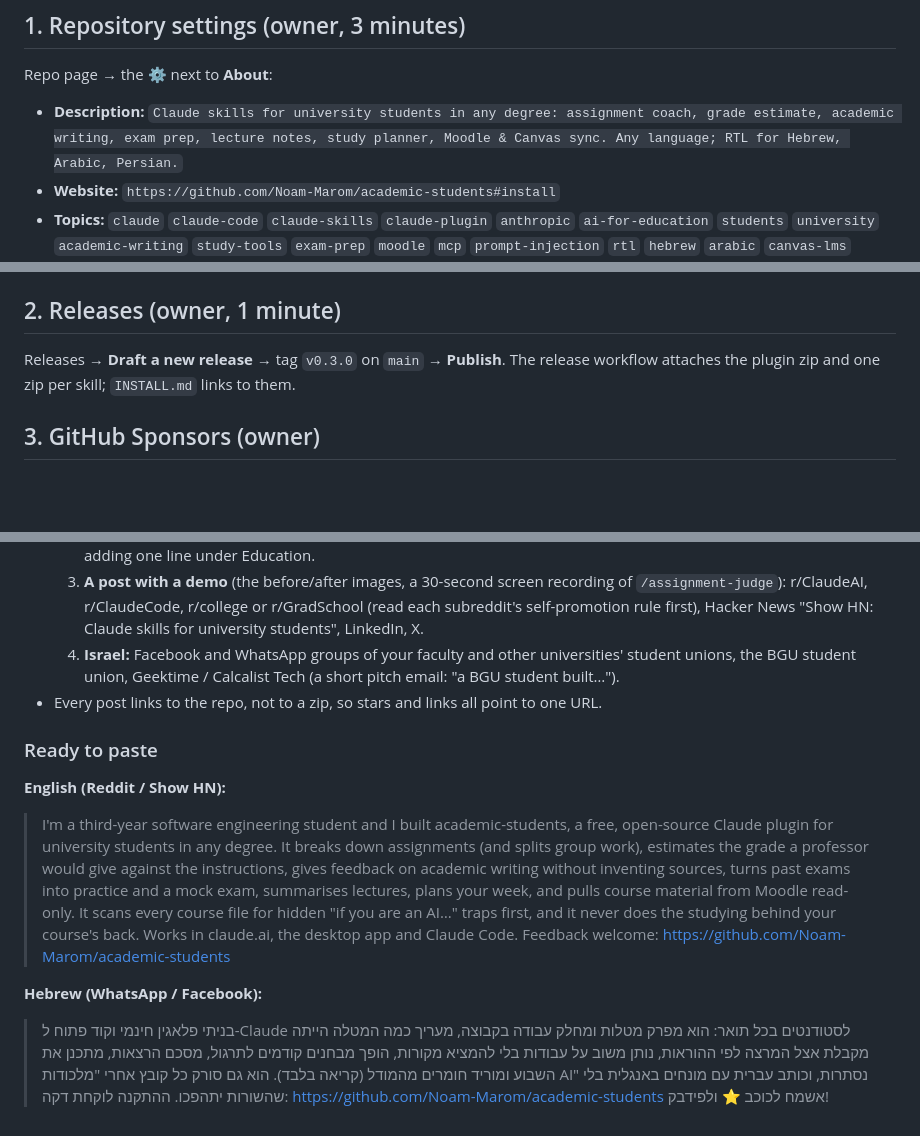
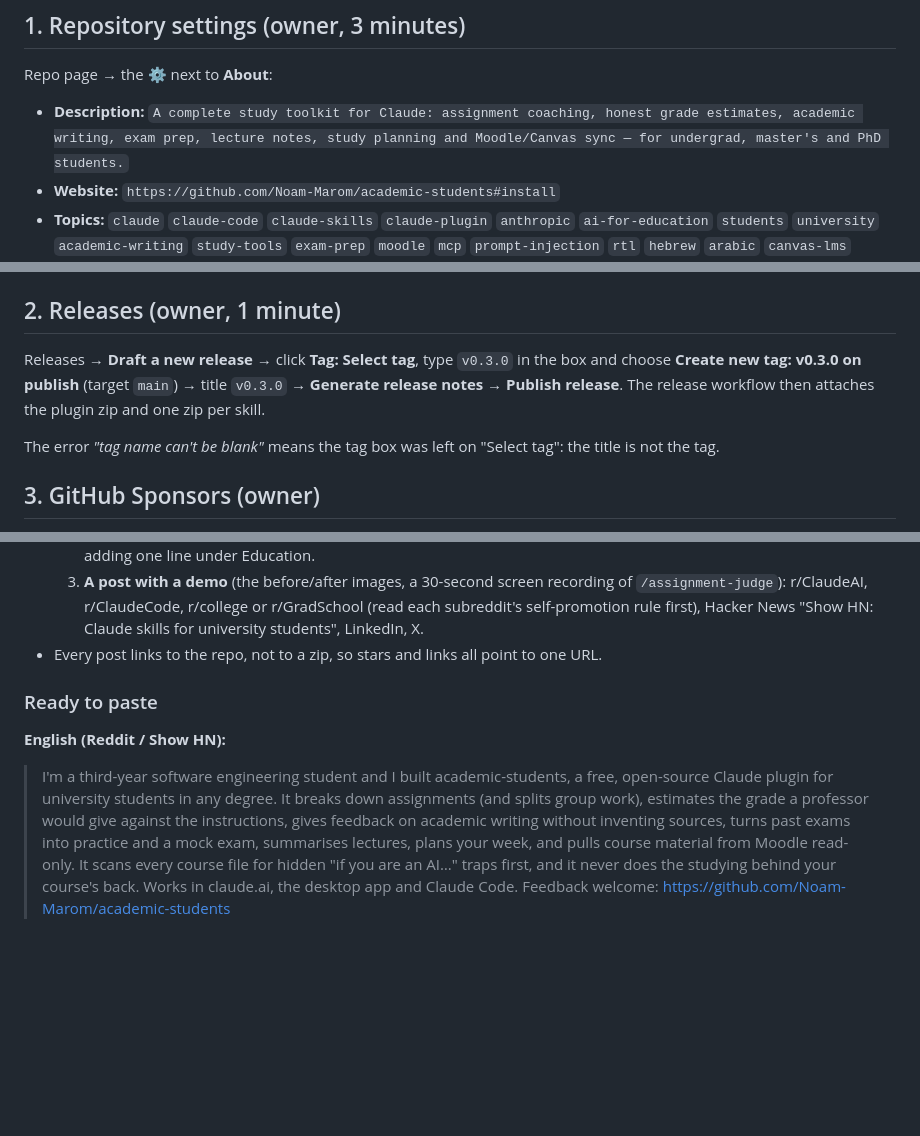
Before and after one commit to Noam-Marom/academic-students, a Markdown page: docs/launch/README.md, 3 parts joined by grey strips. GitHub-like rendering; blank space fills up the shorter version.

```diff
--- a/docs/launch/README.md
+++ b/docs/launch/README.md
@@ -7,7 +7,7 @@ account (repo admin, money, or posting as yourself); the rest is already in the
 
 Repo page → the ⚙ next to **About**:
 
-- **Description:** `Claude skills for university students in any degree: assignment coach, grade estimate, academic writing, exam prep, lecture notes, study planner, Moodle & Canvas sync. Any language; RTL for Hebrew, Arabic, Persian.`
+- **Description:** `A complete study toolkit for Claude: assignment coaching, honest grade estimates, academic writing, exam prep, lecture notes, study planning and Moodle/Canvas sync — for undergrad, master's and PhD students.`
 - **Website:** `https://github.com/Noam-Marom/academic-students#install`
 - **Topics:** `claude` `claude-code` `claude-skills` `claude-plugin` `anthropic` `ai-for-education` `students`
   `university` `academic-writing` `study-tools` `exam-prep` `moodle` `mcp` `prompt-injection` `rtl` `hebrew` `arabic`
@@ -25,8 +25,11 @@ approval. (Claude pushes to `main` directly today; with the rule on, it opens pu
 
 ## 2. Releases (owner, 1 minute)
 
-Releases → **Draft a new release** → tag `v0.3.0` on `main` → **Publish**. The release workflow attaches the
-plugin zip and one zip per skill; `INSTALL.md` links to them.
+Releases → **Draft a new release** → click **Tag: Select tag**, type `v0.3.0` in the box and choose
+**Create new tag: v0.3.0 on publish** (target `main`) → title `v0.3.0` → **Generate release notes** →
+**Publish release**. The release workflow then attaches the plugin zip and one zip per skill.
+
+The error *"tag name can't be blank"* means the tag box was left on "Select tag": the title is not the tag.
 
 ## 3. GitHub Sponsors (owner)
 
@@ -90,8 +93,6 @@ students", "claude assignment grader", "claude hebrew rtl") are winnable:
   3. **A post with a demo** (the before/after images, a 30-second screen recording of `/assignment-judge`):
      r/ClaudeAI, r/ClaudeCode, r/college or r/GradSchool (read each subreddit's self-promotion rule first),
      Hacker News "Show HN: Claude skills for university students", LinkedIn, X.
-  4. **Israel:** Facebook and WhatsApp groups of your faculty and other universities' student unions, the
-     BGU student union, Geektime / Calcalist Tech (a short pitch email: "a BGU student built…").
 - Every post links to the repo, not to a zip, so stars and links all point to one URL.
 
 ### Ready to paste
@@ -105,12 +106,3 @@ students", "claude assignment grader", "claude hebrew rtl") are winnable:
 > and pulls course material from Moodle read-only. It scans every course file for hidden "if you are an AI…"
 > traps first, and it never does the studying behind your course's back. Works in claude.ai, the desktop app
 > and Claude Code. Feedback welcome: https://github.com/Noam-Marom/academic-students
-
-**Hebrew (WhatsApp / Facebook):**
-
-> בניתי פלאגין חינמי וקוד פתוח ל-Claude לסטודנטים בכל תואר: הוא מפרק מטלות ומחלק עבודה בקבוצה, מעריך כמה
-> המטלה הייתה מקבלת אצל המרצה לפי ההוראות, נותן משוב על עבודות בלי להמציא מקורות, הופך מבחנים קודמים לתרגול,
-> מסכם הרצאות, מתכנן את השבוע ומוריד חומרים מהמודל (קריאה בלבד). הוא גם סורק כל קובץ אחרי "מלכודות AI"
-> נסתרות, וכותב עברית עם מונחים באנגלית בלי שהשורות יתהפכו. ההתקנה לוקחת דקה:
-> https://github.com/Noam-Marom/academic-students
-> אשמח לכוכב ⭐ ולפידבק!
```
Also changed, not shown: CLAUDE.md (+5 -4 lines), README.he.md (deleted, +0 -113 lines), README.md (+38 -22 lines), docs/images/hebrew-after.md (deleted, +0 -39 lines), docs/images/hebrew-before.md (deleted, +0 -53 lines), docs/images/hebrew-after.png (deleted), docs/images/hebrew-before.png (deleted), docs/images/social-preview.png, 6 other files.
